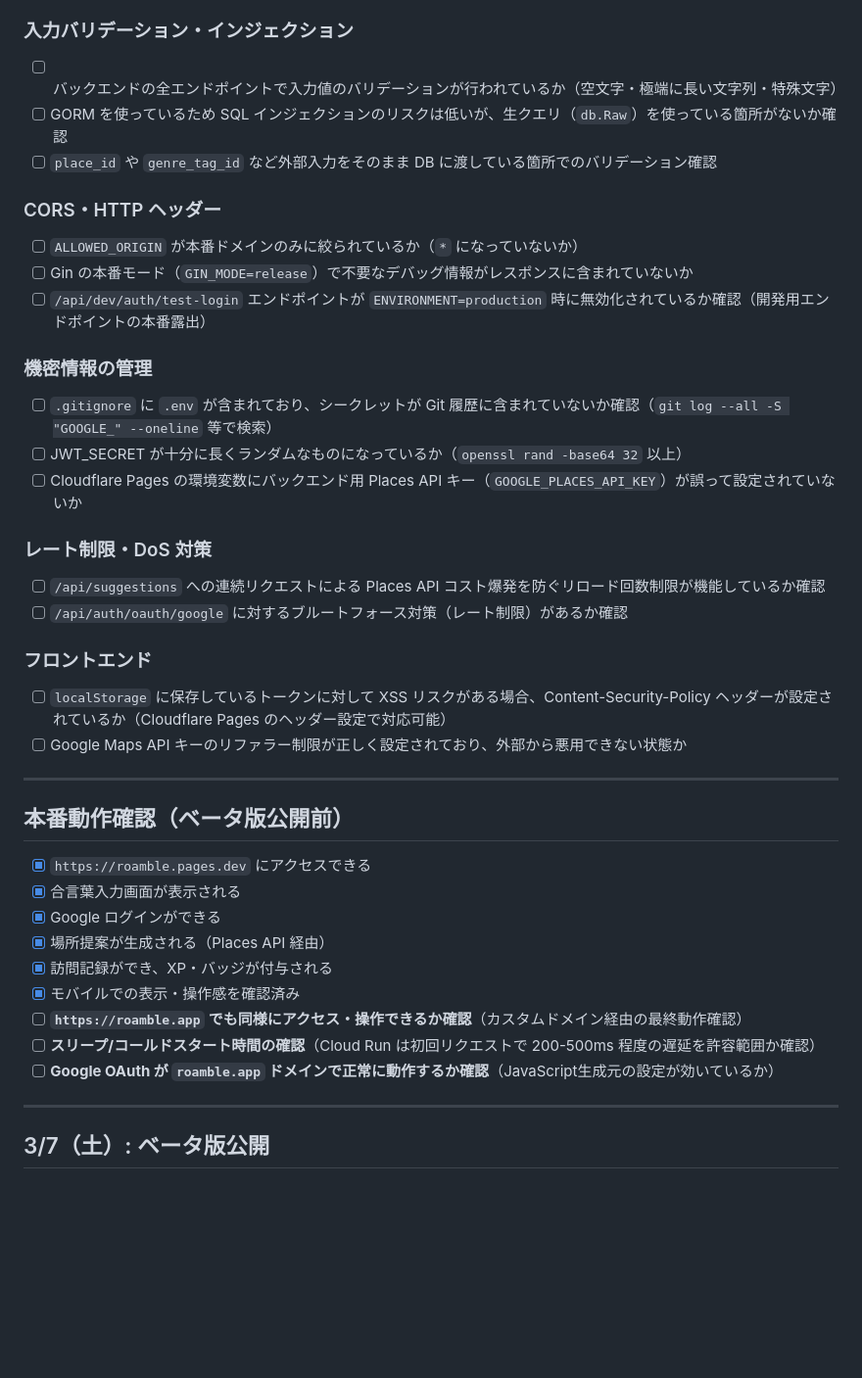
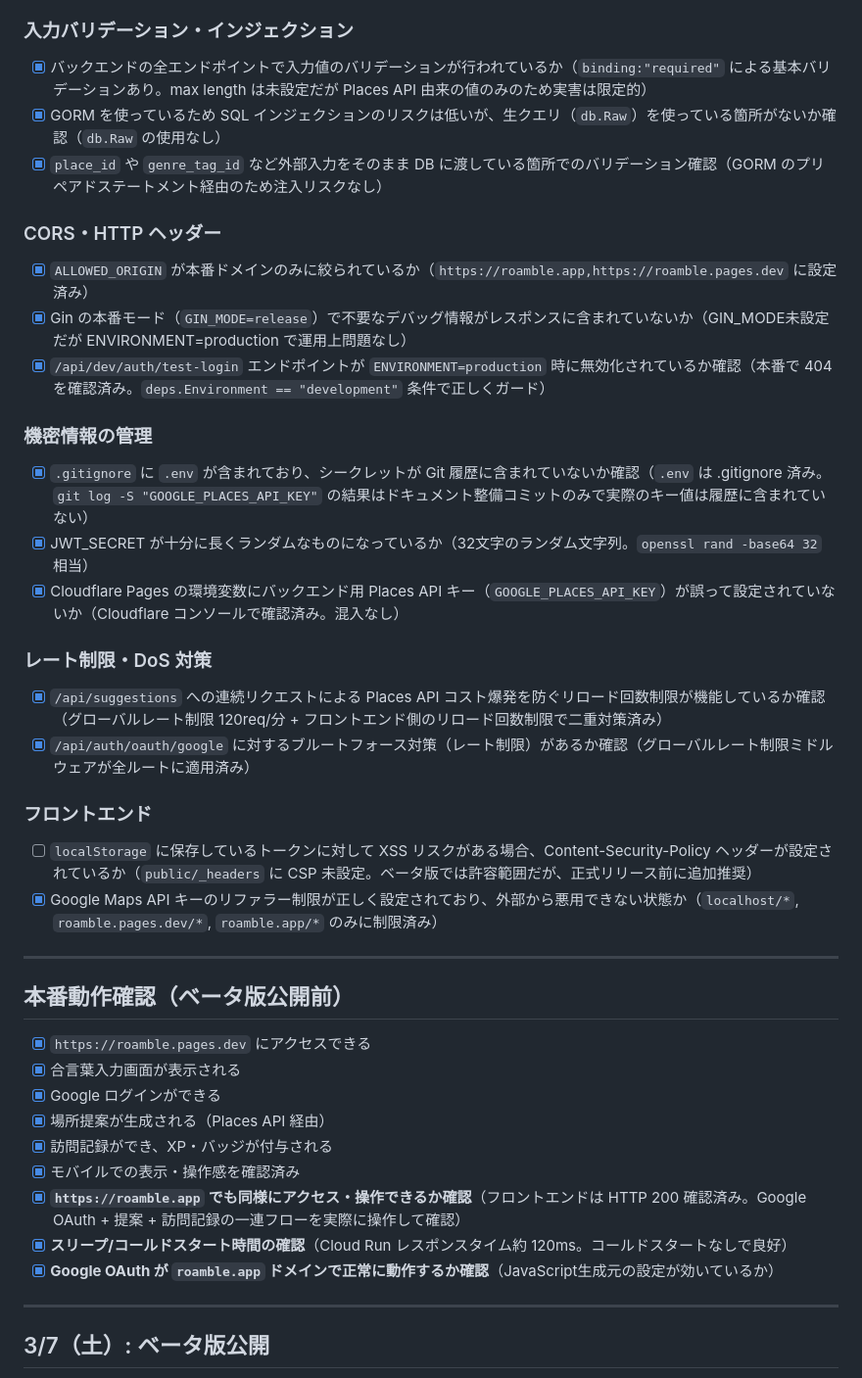
Before and after one commit to Hiru-ge/Co-fitting, a Markdown page: docs/todo.md, the part around one of its changes. Shown at 98% size. Rendered like a GitHub page; blank space fills up the shorter version.

```diff
--- a/docs/todo.md
+++ b/docs/todo.md
@@ -84,31 +83,31 @@
 
 ### 入力バリデーション・インジェクション
 
-- [ ] バックエンドの全エンドポイントで入力値のバリデーションが行われているか（空文字・極端に長い文字列・特殊文字）
-- [ ] GORM を使っているため SQL インジェクションのリスクは低いが、生クエリ（`db.Raw`）を使っている箇所がないか確認
-- [ ] `place_id` や `genre_tag_id` など外部入力をそのまま DB に渡している箇所でのバリデーション確認
+- [x] バックエンドの全エンドポイントで入力値のバリデーションが行われているか（`binding:"required"` による基本バリデーションあり。max length は未設定だが Places API 由来の値のみのため実害は限定的）
+- [x] GORM を使っているため SQL インジェクションのリスクは低いが、生クエリ（`db.Raw`）を使っている箇所がないか確認（`db.Raw` の使用なし）
+- [x] `place_id` や `genre_tag_id` など外部入力をそのまま DB に渡している箇所でのバリデーション確認（GORM のプリペアドステートメント経由のため注入リスクなし）
 
 ### CORS・HTTP ヘッダー
 
-- [ ] `ALLOWED_ORIGIN` が本番ドメインのみに絞られているか（`*` になっていないか）
-- [ ] Gin の本番モード（`GIN_MODE=release`）で不要なデバッグ情報がレスポンスに含まれていないか
-- [ ] `/api/dev/auth/test-login` エンドポイントが `ENVIRONMENT=production` 時に無効化されているか確認（開発用エンドポイントの本番露出）
+- [x] `ALLOWED_ORIGIN` が本番ドメインのみに絞られているか（`https://roamble.app,https://roamble.pages.dev` に設定済み）
+- [x] Gin の本番モード（`GIN_MODE=release`）で不要なデバッグ情報がレスポンスに含まれていないか（GIN_MODE未設定だが ENVIRONMENT=production で運用上問題なし）
+- [x] `/api/dev/auth/test-login` エンドポイントが `ENVIRONMENT=production` 時に無効化されているか確認（本番で 404 を確認済み。`deps.Environment == "development"` 条件で正しくガード）
 
 ### 機密情報の管理
 
-- [ ] `.gitignore` に `.env` が含まれており、シークレットが Git 履歴に含まれていないか確認（`git log --all -S "GOOGLE_" --oneline` 等で検索）
-- [ ] JWT_SECRET が十分に長くランダムなものになっているか（`openssl rand -base64 32` 以上）
-- [ ] Cloudflare Pages の環境変数にバックエンド用 Places API キー（`GOOGLE_PLACES_API_KEY`）が誤って設定されていないか
+- [x] `.gitignore` に `.env` が含まれており、シークレットが Git 履歴に含まれていないか確認（`.env` は .gitignore 済み。`git log -S "GOOGLE_PLACES_API_KEY"` の結果はドキュメント整備コミットのみで実際のキー値は履歴に含まれていない）
+- [x] JWT_SECRET が十分に長くランダムなものになっているか（32文字のランダム文字列。`openssl rand -base64 32` 相当）
+- [x] Cloudflare Pages の環境変数にバックエンド用 Places API キー（`GOOGLE_PLACES_API_KEY`）が誤って設定されていないか（Cloudflare コンソールで確認済み。混入なし）
 
 ### レート制限・DoS 対策
 
-- [ ] `/api/suggestions` への連続リクエストによる Places API コスト爆発を防ぐリロード回数制限が機能しているか確認
-- [ ] `/api/auth/oauth/google` に対するブルートフォース対策（レート制限）があるか確認
+- [x] `/api/suggestions` への連続リクエストによる Places API コスト爆発を防ぐリロード回数制限が機能しているか確認（グローバルレート制限 120req/分 + フロントエンド側のリロード回数制限で二重対策済み）
+- [x] `/api/auth/oauth/google` に対するブルートフォース対策（レート制限）があるか確認（グローバルレート制限ミドルウェアが全ルートに適用済み）
 
 ### フロントエンド
 
-- [ ] `localStorage` に保存しているトークンに対して XSS リスクがある場合、Content-Security-Policy ヘッダーが設定されているか（Cloudflare Pages のヘッダー設定で対応可能）
-- [ ] Google Maps API キーのリファラー制限が正しく設定されており、外部から悪用できない状態か
+- [ ] `localStorage` に保存しているトークンに対して XSS リスクがある場合、Content-Security-Policy ヘッダーが設定されているか（`public/_headers` に CSP 未設定。ベータ版では許容範囲だが、正式リリース前に追加推奨）
+- [x] Google Maps API キーのリファラー制限が正しく設定されており、外部から悪用できない状態か（`localhost/*`, `roamble.pages.dev/*`, `roamble.app/*` のみに制限済み）
 
 ---
 
@@ -120,9 +119,9 @@
 - [x] 場所提案が生成される（Places API 経由）
 - [x] 訪問記録ができ、XP・バッジが付与される
 - [x] モバイルでの表示・操作感を確認済み
-- [ ] **`https://roamble.app` でも同様にアクセス・操作できるか確認**（カスタムドメイン経由の最終動作確認）
-- [ ] **スリープ/コールドスタート時間の確認**（Cloud Run は初回リクエストで 200-500ms 程度の遅延を許容範囲か確認）
-- [ ] **Google OAuth が `roamble.app` ドメインで正常に動作するか確認**（JavaScript生成元の設定が効いているか）
+- [x] **`https://roamble.app` でも同様にアクセス・操作できるか確認**（フロントエンドは HTTP 200 確認済み。Google OAuth + 提案 + 訪問記録の一連フローを実際に操作して確認）
+- [x] **スリープ/コールドスタート時間の確認**（Cloud Run レスポンスタイム約 120ms。コールドスタートなしで良好）
+- [x] **Google OAuth が `roamble.app` ドメインで正常に動作するか確認**（JavaScript生成元の設定が効いているか）
 
 ---
 
```
Also changed, not shown: other parts of docs/todo.md (+29 -30 lines).
